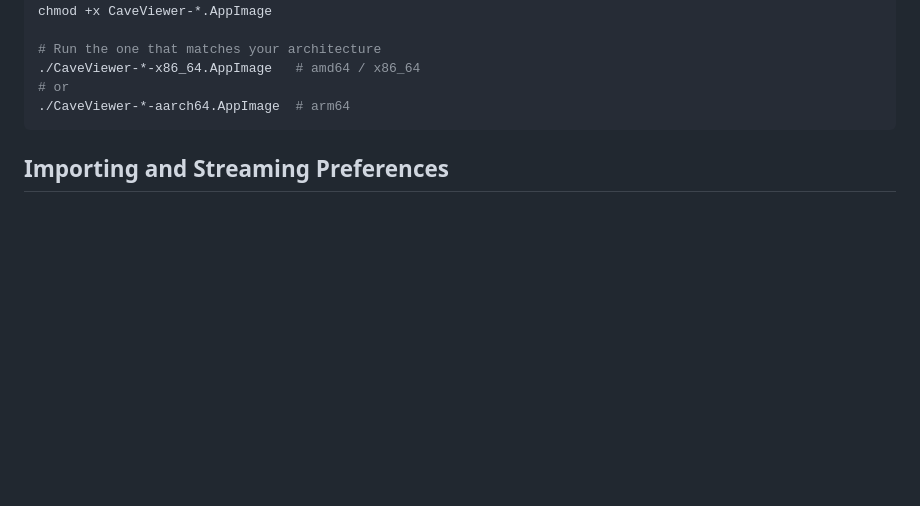
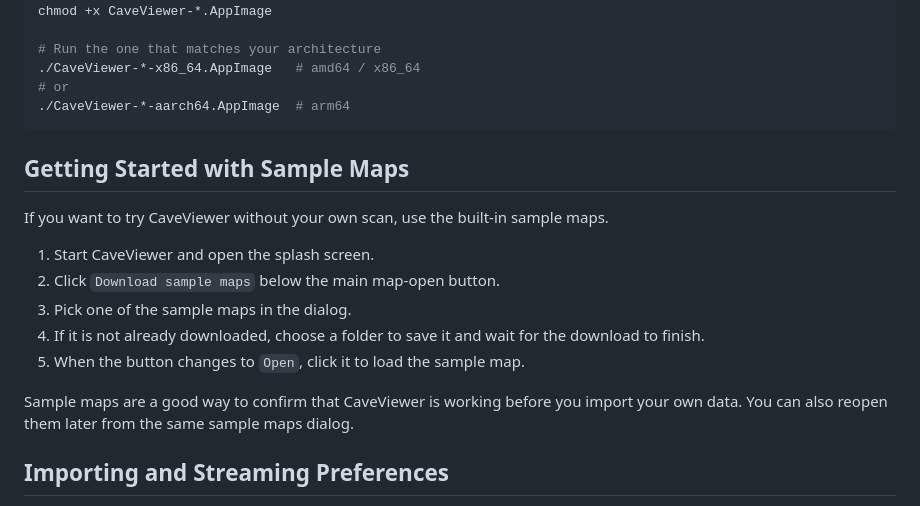
Before and after one commit to CaveViewer/CaveViewer, a Markdown page: README.md, the part around the change. Rendered like a GitHub page; blank space fills up the shorter version.

Commit message:
Sample map usage.

````diff
--- a/README.md
+++ b/README.md
@@ -49,6 +49,19 @@ chmod +x CaveViewer-*.AppImage
 # or
 ./CaveViewer-*-aarch64.AppImage  # arm64
 ```
+
+## Getting Started with Sample Maps
+
+If you want to try CaveViewer without your own scan, use the built-in sample maps.
+
+1. Start CaveViewer and open the splash screen.
+2. Click `Download sample maps` below the main map-open button.
+3. Pick one of the sample maps in the dialog.
+4. If it is not already downloaded, choose a folder to save it and wait for the download to finish.
+5. When the button changes to `Open`, click it to load the sample map.
+
+Sample maps are a good way to confirm that CaveViewer is working before you import your own data. You can also reopen them later from the same sample maps dialog.
+
 
 ## Importing and Streaming Preferences
 
````
